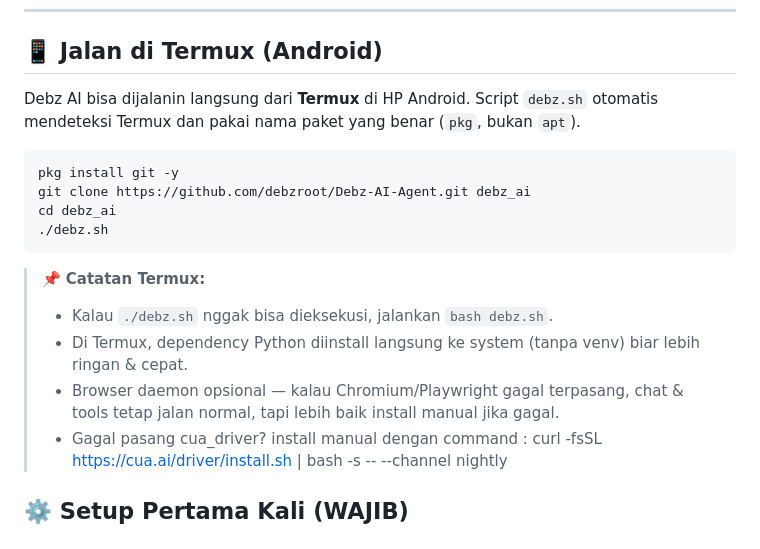
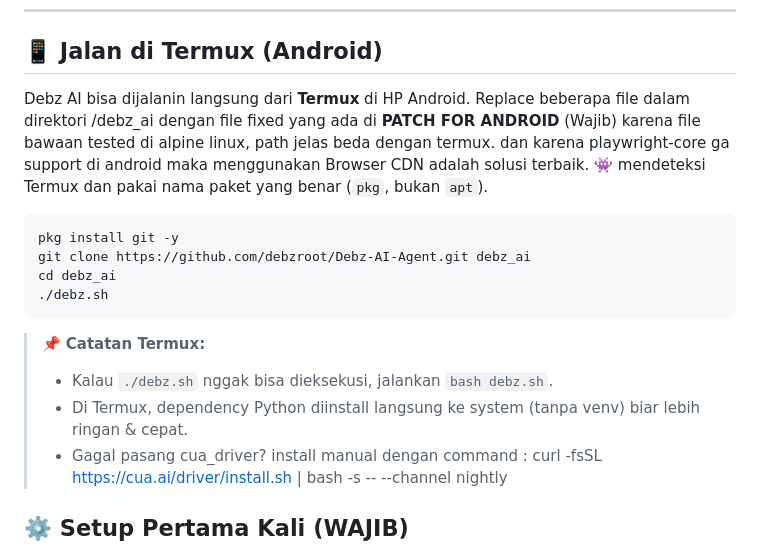
Before and after one commit to debzroot/Debz-AI---Agent, a Markdown page: README.md, the part around the change. Rendered like a GitHub page.

````diff
--- a/README.md
+++ b/README.md
@@ -107,7 +107,8 @@ Script `debz.sh` otomatis:
 
 ## 📱 Jalan di Termux (Android)
 
-Debz AI bisa dijalanin langsung dari **Termux** di HP Android. Script `debz.sh` otomatis
+Debz AI bisa dijalanin langsung dari **Termux** di HP Android. Replace beberapa file dalam direktori /debz_ai dengan file fixed yang ada di **PATCH FOR ANDROID** (Wajib)
+karena file bawaan tested di alpine linux, path jelas beda dengan termux. dan karena playwright-core ga support di android maka menggunakan Browser CDN adalah solusi terbaik. 👾
 mendeteksi Termux dan pakai nama paket yang benar (`pkg`, bukan `apt`).
 
 ```bash
@@ -120,7 +121,6 @@ cd debz_ai
 > 📌 **Catatan Termux:**
 > - Kalau `./debz.sh` nggak bisa dieksekusi, jalankan `bash debz.sh`.
 > - Di Termux, dependency Python diinstall langsung ke system (tanpa venv) biar lebih ringan & cepat.
-> - Browser daemon opsional — kalau Chromium/Playwright gagal terpasang, chat & tools tetap jalan normal, tapi lebih baik install manual jika gagal.
 > - Gagal pasang cua_driver? install manual dengan command : curl -fsSL https://cua.ai/driver/install.sh | bash -s -- --channel nightly
 
 
````
